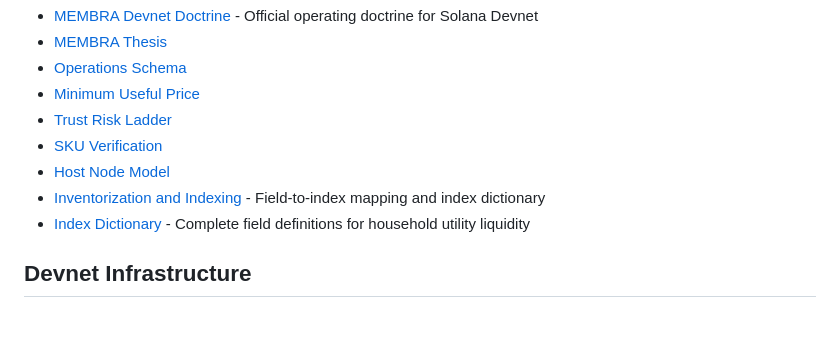
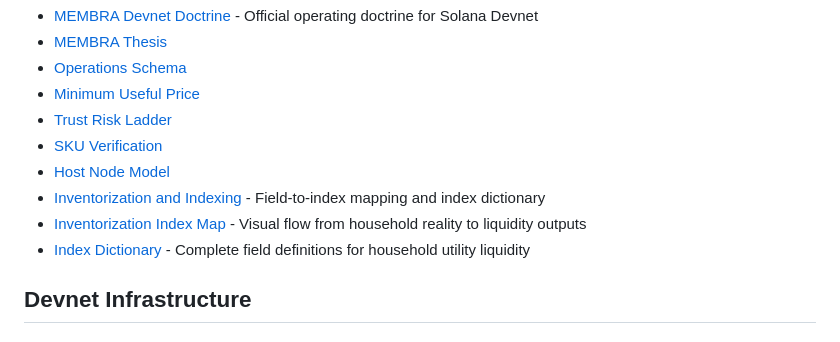
Before and after one commit to overandor/membra, a Markdown page: README.md, the part around the change. Rendered like a GitHub page.

Commit message:
Add inventorization index map documentation

```diff
--- a/README.md
+++ b/README.md
@@ -189,6 +189,7 @@ python deploy_hf.py
 - [SKU Verification](docs/sku-verification.md)
 - [Host Node Model](docs/host-node-model.md)
 - [Inventorization and Indexing](docs/inventorization-indexing.md) - Field-to-index mapping and index dictionary
+- [Inventorization Index Map](docs/inventorization-index-map.md) - Visual flow from household reality to liquidity outputs
 - [Index Dictionary](membra_index_dictionary.json) - Complete field definitions for household utility liquidity
 
 ## Devnet Infrastructure
```
Also changed, not shown: docs/inventorization-index-map.md (added, +163 -0 lines).
